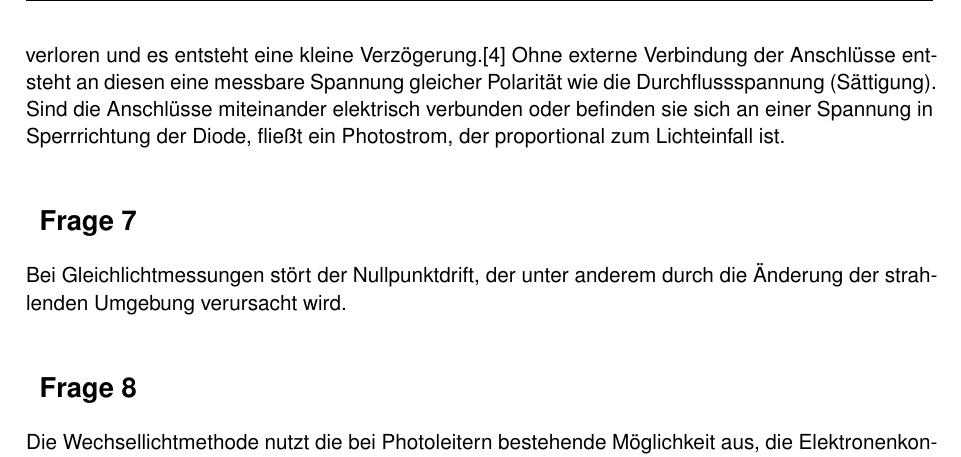
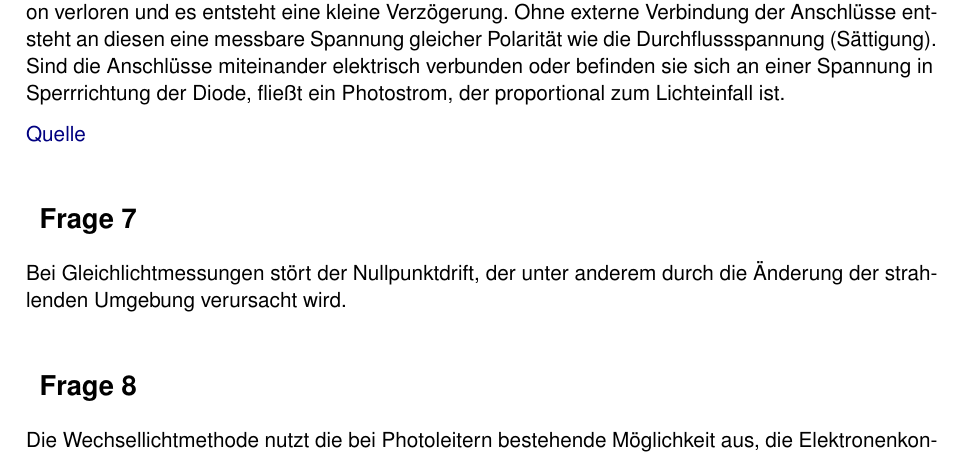
Before and after one commit to 5nickers/Optische_Technologie_Fragen_zum_Praktikum, a LaTeX document (Absorbtion/Absorbtion Fragen.tex): part of page 3 of 3, cut so that both start at the same text. Compiled offline with pdfLaTeX.

Commit message:
Quelle hinzugefügt

```diff
--- a/Absorbtion/Absorbtion Fragen.tex
+++ b/Absorbtion/Absorbtion Fragen.tex
@@ -51,8 +51,9 @@ Eine typische Silizium-Photodiode besteht aus einem schwach n-dotierten Grundmat
 
 \subsection*{Funktion}
 
-Treffen Photonen ausreichender Energie auf das Material der Diode, so werden Ladungsträger (Elektron-Loch-Paare) erzeugt. In der Raumladungszone driften die Ladungsträger schnell entgegen der Diffusionsspannung in die gleichartig dotierten Zonen, und führen zu einem Strom. Außerhalb der Raumladungszone erzeugte Ladungsträger können auch zum Strom beitragen. Sie müssen aber erst per Diffusion bis zur Raumladungszone gelangen. Dabei geht ein Teil durch Rekombination verloren und es entsteht eine kleine Verzögerung.[4] Ohne externe Verbindung der Anschlüsse entsteht an diesen eine messbare Spannung gleicher Polarität wie die Durchflussspannung (Sättigung). Sind die Anschlüsse miteinander elektrisch verbunden oder befinden sie sich an einer Spannung in Sperrrichtung der Diode, fließt ein Photostrom, der proportional zum Lichteinfall ist.
+Treffen Photonen ausreichender Energie auf das Material der Diode, so werden Ladungsträger (Elektron-Loch-Paare) erzeugt. In der Raumladungszone driften die Ladungsträger schnell entgegen der Diffusionsspannung in die gleichartig dotierten Zonen, und führen zu einem Strom. Außerhalb der Raumladungszone erzeugte Ladungsträger können auch zum Strom beitragen. Sie müssen aber erst per Diffusion bis zur Raumladungszone gelangen. Dabei geht ein Teil durch Rekombination verloren und es entsteht eine kleine Verzögerung. Ohne externe Verbindung der Anschlüsse entsteht an diesen eine messbare Spannung gleicher Polarität wie die Durchflussspannung (Sättigung). Sind die Anschlüsse miteinander elektrisch verbunden oder befinden sie sich an einer Spannung in Sperrrichtung der Diode, fließt ein Photostrom, der proportional zum Lichteinfall ist.
 
+\href{http://de.wikipedia.org/wiki/Photodiode}{Quelle}
 
 \section{Frage 7}
 
```
Also changed, not shown: Absorbtion/Absorbtion Fragen.pdf.
